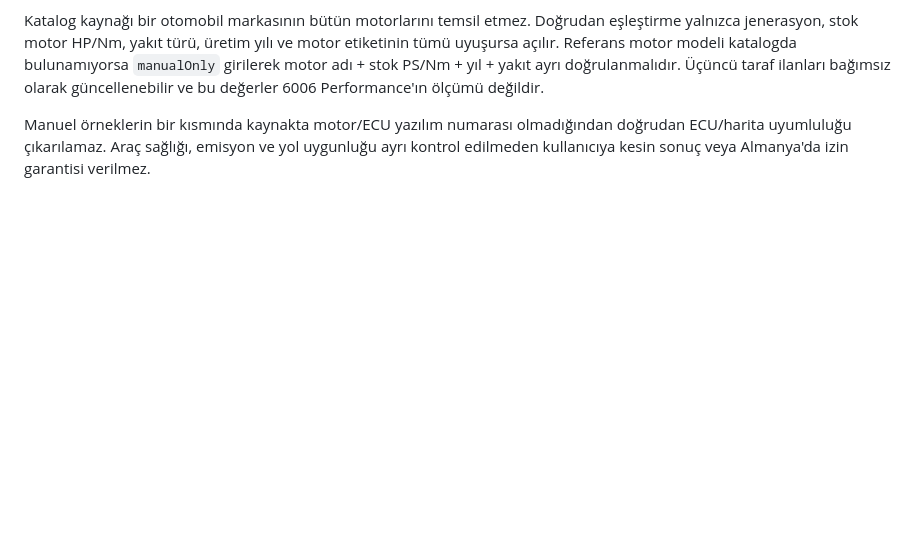
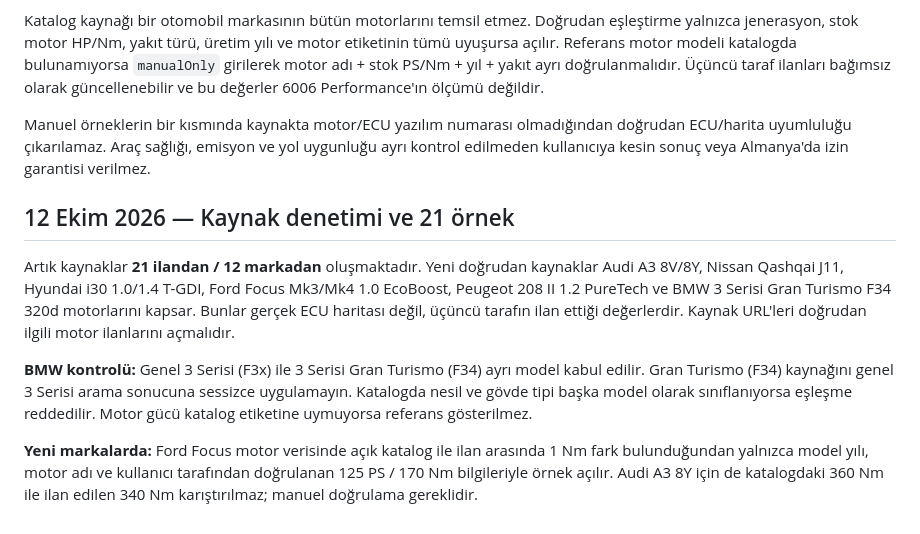
Before and after one commit to Haydars1/6006coding-site, a Markdown page: docs/stage1-reference-policy.md, the part around the change. GitHub-like rendering; blank space fills up the shorter version.

Commit message:
Extend verified Stage 1 source coverage and regression checks to 21 examples

```diff
--- a/docs/stage1-reference-policy.md
+++ b/docs/stage1-reference-policy.md
@@ -30,3 +30,11 @@ Canlı veri: `dist/assets/6006-stage1-references.json`. Her satır kaynak adresi
 Katalog kaynağı bir otomobil markasının bütün motorlarını temsil etmez. Doğrudan eşleştirme yalnızca jenerasyon, stok motor HP/Nm, yakıt türü, üretim yılı ve motor etiketinin tümü uyuşursa açılır. Referans motor modeli katalogda bulunamıyorsa `manualOnly` girilerek motor adı + stok PS/Nm + yıl + yakıt ayrı doğrulanmalıdır. Üçüncü taraf ilanları bağımsız olarak güncellenebilir ve bu değerler 6006 Performance'ın ölçümü değildir.
 
 Manuel örneklerin bir kısmında kaynakta motor/ECU yazılım numarası olmadığından doğrudan ECU/harita uyumluluğu çıkarılamaz. Araç sağlığı, emisyon ve yol uygunluğu ayrı kontrol edilmeden kullanıcıya kesin sonuç veya Almanya'da izin garantisi verilmez.
+
+## 12 Ekim 2026 — Kaynak denetimi ve 21 örnek
+
+Artık kaynaklar **21 ilandan / 12 markadan** oluşmaktadır. Yeni doğrudan kaynaklar Audi A3 8V/8Y, Nissan Qashqai J11, Hyundai i30 1.0/1.4 T-GDI, Ford Focus Mk3/Mk4 1.0 EcoBoost, Peugeot 208 II 1.2 PureTech ve BMW 3 Serisi Gran Turismo F34 320d motorlarını kapsar. Bunlar gerçek ECU haritası değil, üçüncü tarafın ilan ettiği değerlerdir. Kaynak URL'leri doğrudan ilgili motor ilanlarını açmalıdır.
+
+**BMW kontrolü:** Genel 3 Serisi (F3x) ile 3 Serisi Gran Turismo (F34) ayrı model kabul edilir. Gran Turismo (F34) kaynağını genel 3 Serisi arama sonucuna sessizce uygulamayın. Katalogda nesil ve gövde tipi başka model olarak sınıflanıyorsa eşleşme reddedilir. Motor gücü katalog etiketine uymuyorsa referans gösterilmez.
+
+**Yeni markalarda:** Ford Focus motor verisinde açık katalog ile ilan arasında 1 Nm fark bulunduğundan yalnızca model yılı, motor adı ve kullanıcı tarafından doğrulanan 125 PS / 170 Nm bilgileriyle örnek açılır. Audi A3 8Y için de katalogdaki 360 Nm ile ilan edilen 340 Nm karıştırılmaz; manuel doğrulama gereklidir.
```
